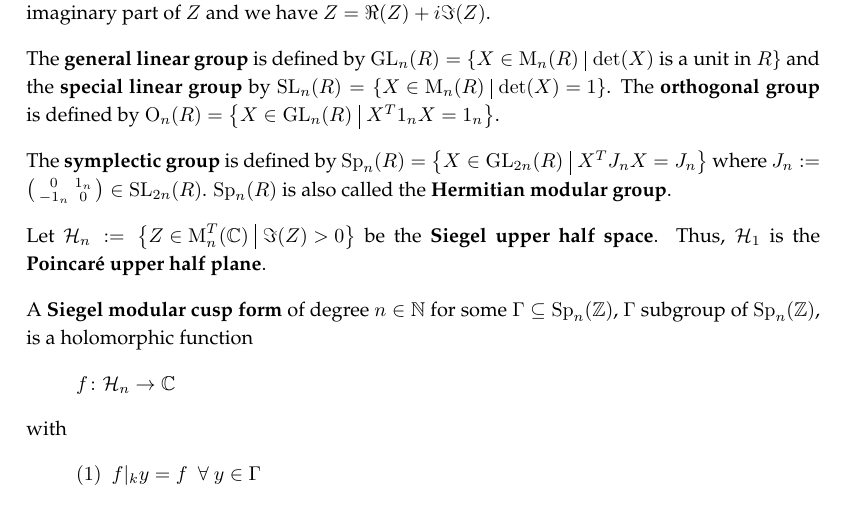
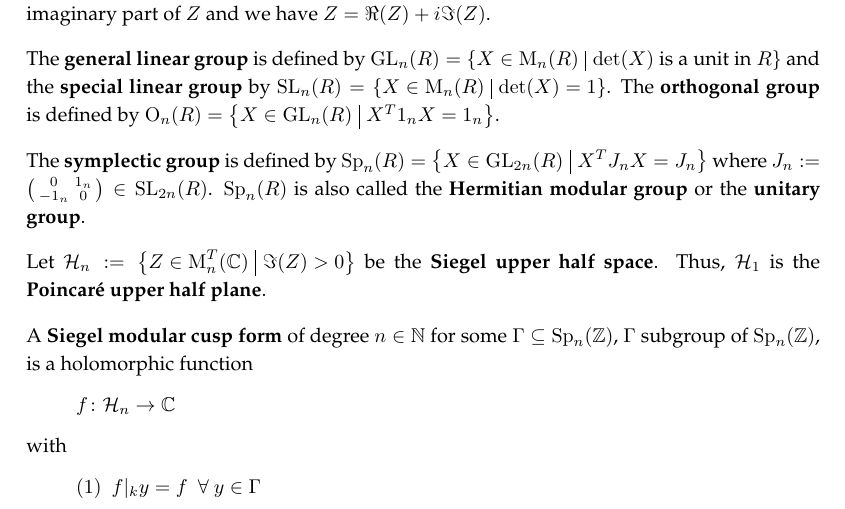
Before and after one commit to albertz/diplom-thesis-math, a LaTeX document (index.tex, which reads background.tex): part of page 4 of 9, cut so that both start at the same text. Compiled offline with pdfLaTeX.

Commit message:
unitary group

```diff
--- a/background.tex
+++ b/background.tex
@@ -18,10 +18,10 @@ The \defword{symplectic group} is defined by $\Sp_n(R) = \Set{X \in \GL_{2n}(R)}
 % Tippfehler in Poor: Dort sind es n*n Matrixen, es müssen aber 2n*2n Matrixen sein.
 where $J_n := \SmallMatrix{0}{1_n}{-1_n}{0} \in \SL_{2n}(R)$. % Poor
 % In Dern ist U_2(\curlO) = \Sp_2(\curlO).
-% Dern nennt das, und wir auch: Hermitian modular group
+% Dern nennt das, und wir auch: Hermitian modular group (.. wo?)
 % U steht für unitäre Gruppe.
 % Sp steht für symplectische Gruppe.
-$\Sp_n(R)$ is also called the \defword{Hermitian modular group}.
+$\Sp_n(R)$ is also called the \defword{Hermitian modular group} or the \defword{unitary group}.
 % Weil-Darstellung ist eine gewisse Darstellung von symplektischen Gruppen. Aber irrelevant für mich.
 % In dem Zusammenhang waren auch vektorwertigen Modulformen, die auch nicht relevant für mich sind.
 
```
